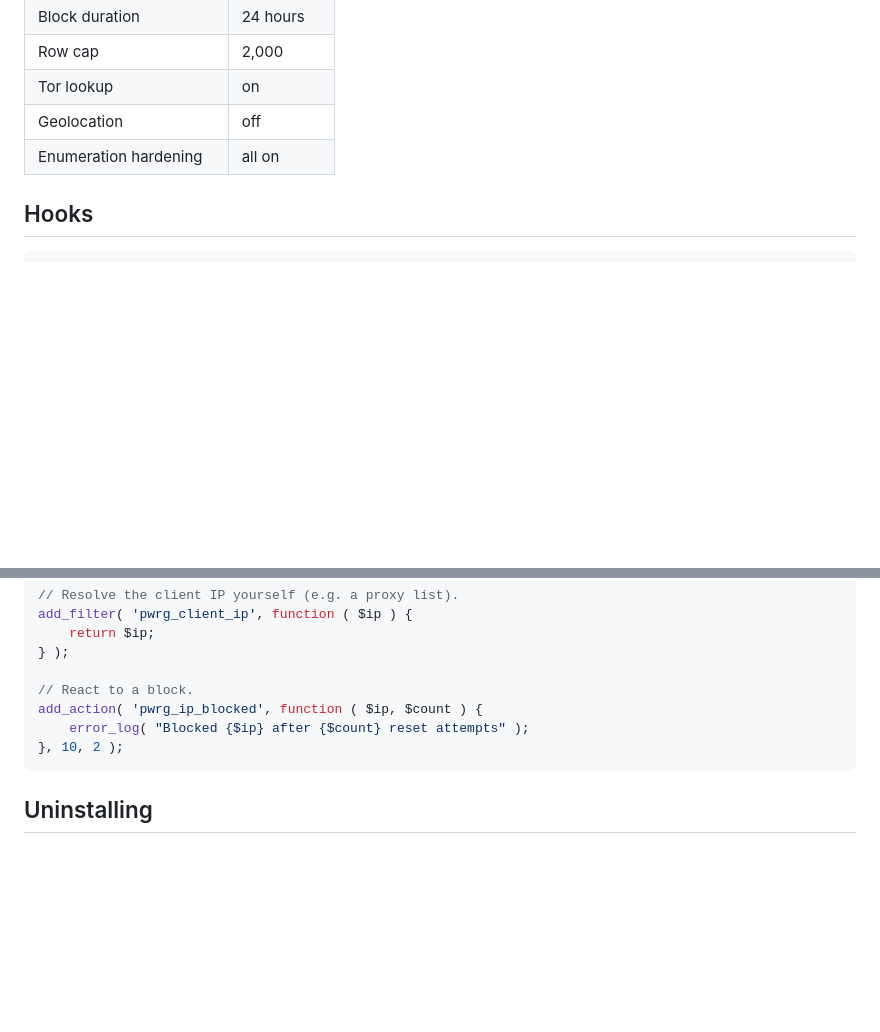
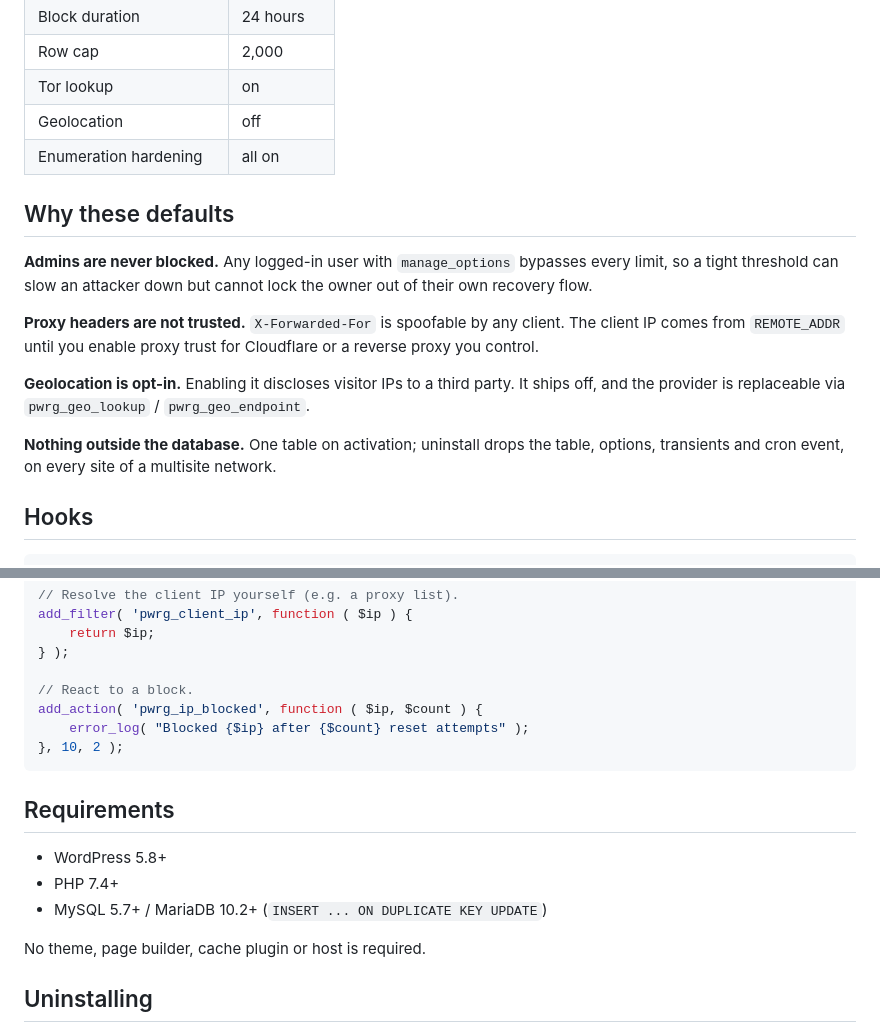
Before and after one commit to deepquest-io/password-reset-guard, a Markdown page: README.md, 2 parts joined by grey strips. Drawn GitHub-style; blank space fills up the shorter version.

````diff
--- a/README.md
+++ b/README.md
@@ -56,6 +60,16 @@ Requires WordPress 5.8+, PHP 7.4+.
 | Geolocation | off |
 | Enumeration hardening | all on |
 
+## Why these defaults
+
+**Admins are never blocked.** Any logged-in user with `manage_options` bypasses every limit, so a tight threshold can slow an attacker down but cannot lock the owner out of their own recovery flow.
+
+**Proxy headers are not trusted.** `X-Forwarded-For` is spoofable by any client. The client IP comes from `REMOTE_ADDR` until you enable proxy trust for Cloudflare or a reverse proxy you control.
+
+**Geolocation is opt-in.** Enabling it discloses visitor IPs to a third party. It ships off, and the provider is replaceable via `pwrg_geo_lookup` / `pwrg_geo_endpoint`.
+
+**Nothing outside the database.** One table on activation; uninstall drops the table, options, transients and cron event, on every site of a multisite network.
+
 ## Hooks
 
 ```php
@@ -85,6 +99,14 @@ add_action( 'pwrg_ip_blocked', function ( $ip, $count ) {
 }, 10, 2 );
 ```
 
+## Requirements
+
+- WordPress 5.8+
+- PHP 7.4+
+- MySQL 5.7+ / MariaDB 10.2+ (`INSERT ... ON DUPLICATE KEY UPDATE`)
+
+No theme, page builder, cache plugin or host is required.
+
 ## Uninstalling
 
 Deactivation only clears the scheduled maintenance event. Deleting the plugin through the admin removes the log table, options, transients and cron event.
````
Also changed, not shown: other parts of README.md (+4 -0 lines), PUBLISHING.md (added, +195 -0 lines), .wordpress-org/screenshot-1.png (added), .wordpress-org/screenshot-2.png (added), .wordpress-org/screenshot-3.png (added), .wordpress-org/screenshot-4.png (added), 4 other files.
